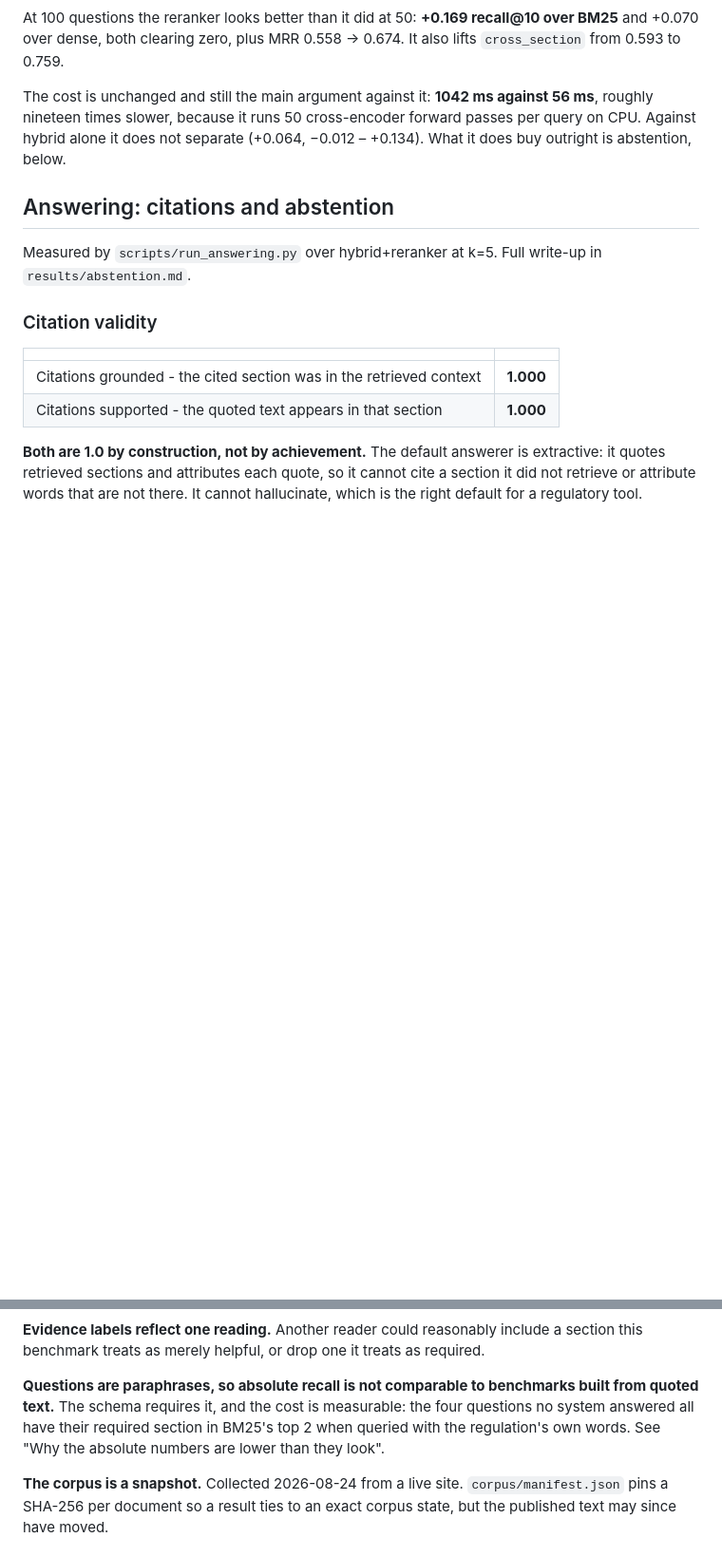
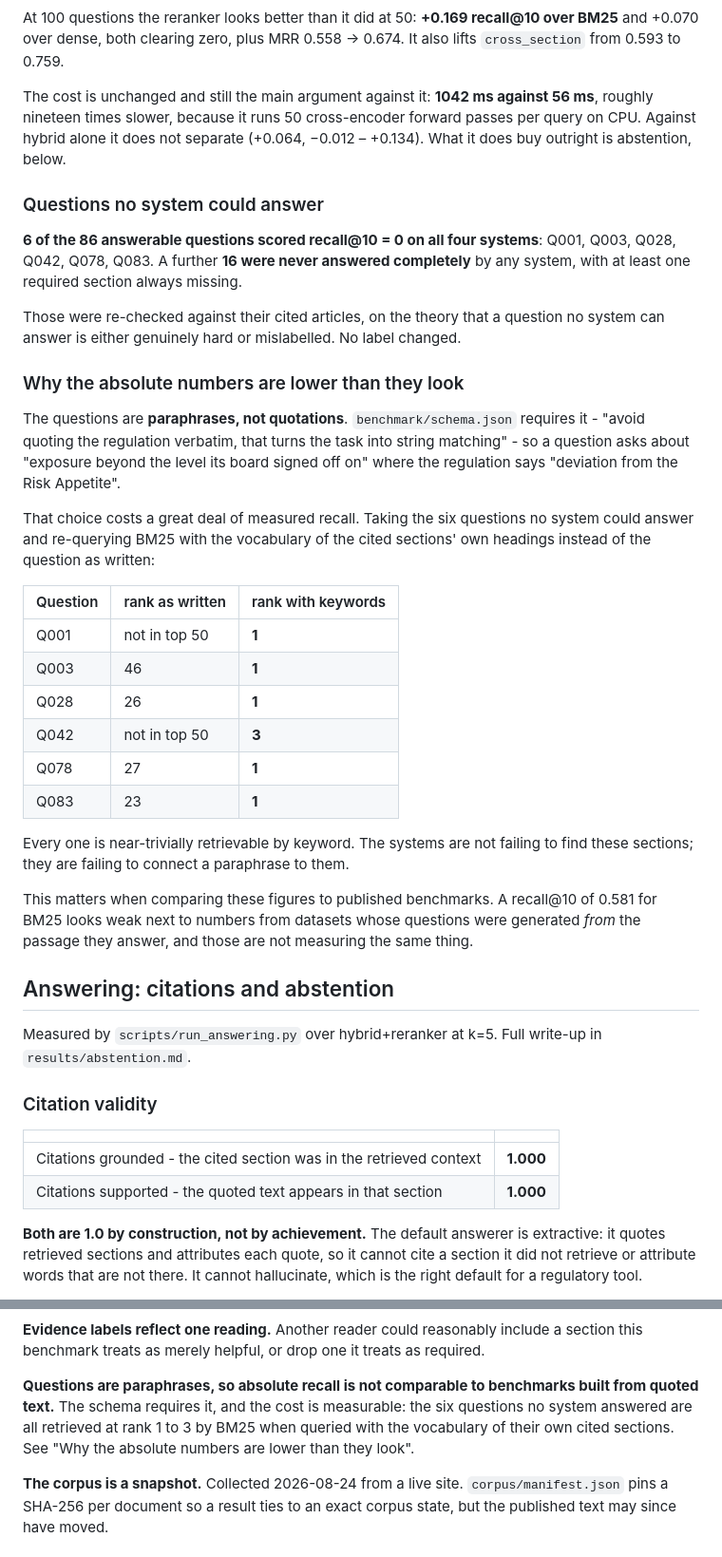
Before and after one commit to clyv/cbuae-rag-benchmark, a Markdown page: README.md, 2 parts joined by grey strips. Shown at 95% size. Drawn GitHub-style; blank space fills up the shorter version.

Commit message:
Restore two sections dropped in the results rewrite
Rewriting the Results section for 100 questions removed the zero-recall list and
the paraphrase-cost demonstration, and left Limitations pointing at a heading
that no longer existed. Both are restored with figures recomputed on the larger
benchmark.

Six of 86 answerable questions score zero on all four systems, and 16 more are
never answered completely. Re-querying BM25 with the vocabulary of the cited
sections' own headings puts five of those six at rank 1 and the sixth at rank 3,
against 23rd, 26th, 27th, 46th and twice outside the top 50 as written. The
systems are not failing to find those sections; they are failing to connect a
paraphrase to them.

That belongs in the README because a BM25 recall@10 of 0.581 reads as weak
against benchmarks whose questions were generated from the passage they answer,
and those are not measuring the same thing.

```diff
--- a/README.md
+++ b/README.md
@@ -335,6 +335,44 @@ The cost is unchanged and still the main argument against it: **1042 ms against
 passes per query on CPU. Against hybrid alone it does not separate (+0.064,
 −0.012 – +0.134). What it does buy outright is abstention, below.
 
+### Questions no system could answer
+
+**6 of the 86 answerable questions scored recall@10 = 0 on all four systems**:
+Q001, Q003, Q028, Q042, Q078, Q083. A further **16 were never answered
+completely** by any system, with at least one required section always missing.
+
+Those were re-checked against their cited articles, on the theory that a
+question no system can answer is either genuinely hard or mislabelled. No label
+changed.
+
+### Why the absolute numbers are lower than they look
+
+The questions are **paraphrases, not quotations**. `benchmark/schema.json`
+requires it - "avoid quoting the regulation verbatim, that turns the task into
+string matching" - so a question asks about "exposure beyond the level its board
+signed off on" where the regulation says "deviation from the Risk Appetite".
+
+That choice costs a great deal of measured recall. Taking the six questions no
+system could answer and re-querying BM25 with the vocabulary of the cited
+sections' own headings instead of the question as written:
+
+| Question | rank as written | rank with keywords |
+|---|---|---|
+| Q001 | not in top 50 | **1** |
+| Q003 | 46 | **1** |
+| Q028 | 26 | **1** |
+| Q042 | not in top 50 | **3** |
+| Q078 | 27 | **1** |
+| Q083 | 23 | **1** |
+
+Every one is near-trivially retrievable by keyword. The systems are not failing
+to find these sections; they are failing to connect a paraphrase to them.
+
+This matters when comparing these figures to published benchmarks. A recall@10
+of 0.581 for BM25 looks weak next to numbers from datasets whose questions were
+generated *from* the passage they answer, and those are not measuring the same
+thing.
+
 ## Answering: citations and abstention
 
 Measured by `scripts/run_answering.py` over hybrid+reranker at k=5. Full
@@ -461,9 +499,9 @@ required.
 
 **Questions are paraphrases, so absolute recall is not comparable to benchmarks
 built from quoted text.** The schema requires it, and the cost is measurable:
-the four questions no system answered all have their required section in BM25's
-top 2 when queried with the regulation's own words. See "Why the absolute
-numbers are lower than they look".
+the six questions no system answered are all retrieved at rank 1 to 3 by BM25
+when queried with the vocabulary of their own cited sections. See "Why the
+absolute numbers are lower than they look".
 
 **The corpus is a snapshot.** Collected 2026-08-24 from a live site.
 `corpus/manifest.json` pins a SHA-256 per document so a result ties to an exact
```
